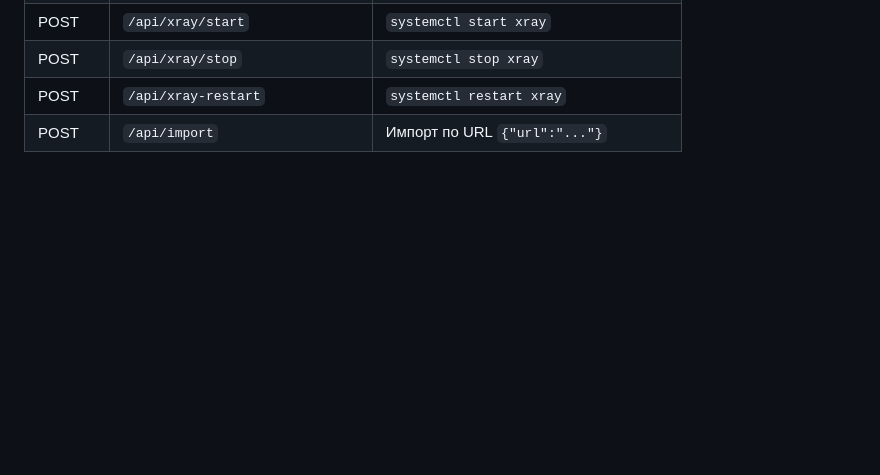
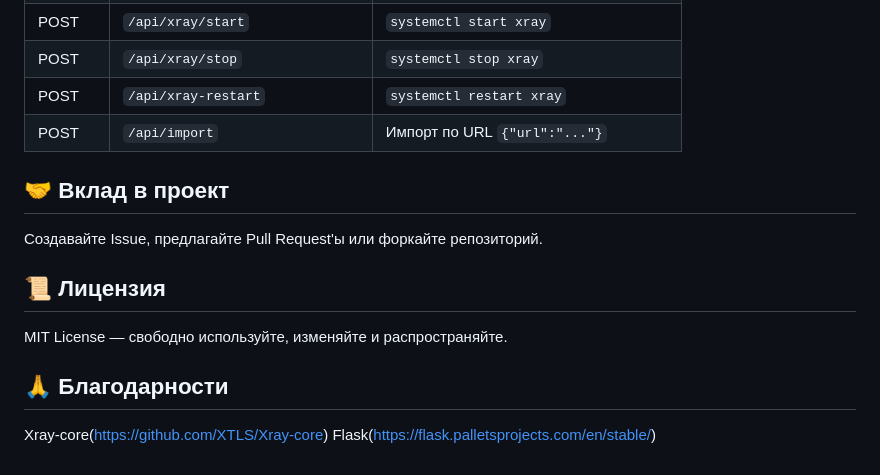
Before and after one commit to prasx/vless-manager-proxy, a Markdown page: README.md, the part around one of its changes. Drawn GitHub-style; blank space fills up the shorter version.

```diff
--- a/README.md
+++ b/README.md
@@ -106,3 +120,18 @@ vless-manager/
 | POST | `/api/xray/stop` | `systemctl stop xray` |
 | POST | `/api/xray-restart` | `systemctl restart xray` |
 | POST | `/api/import` | Импорт по URL `{"url":"..."}` |
+
+
+
+
+## 🤝 Вклад в проект
+Создавайте Issue, предлагайте Pull Request'ы или форкайте репозиторий.
+
+
+## 📜 Лицензия
+MIT License — свободно используйте, изменяйте и распространяйте.
+
+
+## 🙏 Благодарности
+Xray-core(https://github.com/XTLS/Xray-core)
+Flask(https://flask.palletsprojects.com/en/stable/)
```
Also changed, not shown: other parts of README.md (+41 -27 lines).
